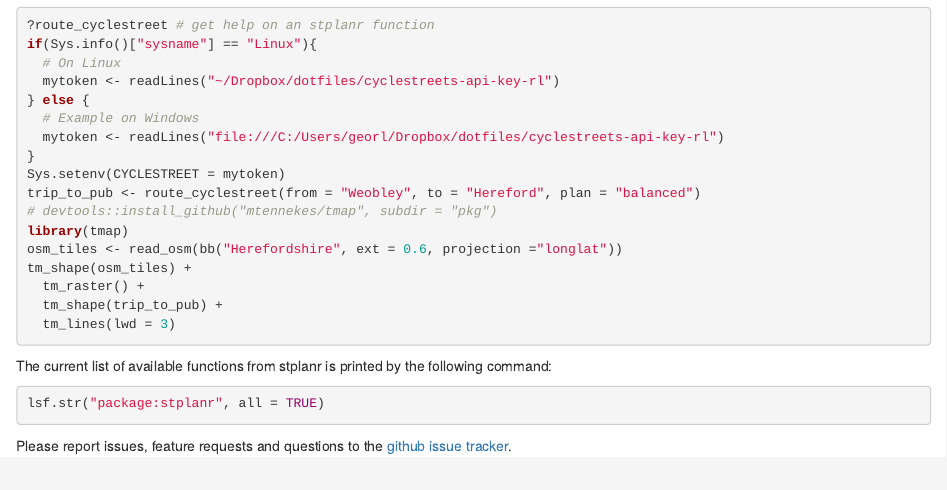
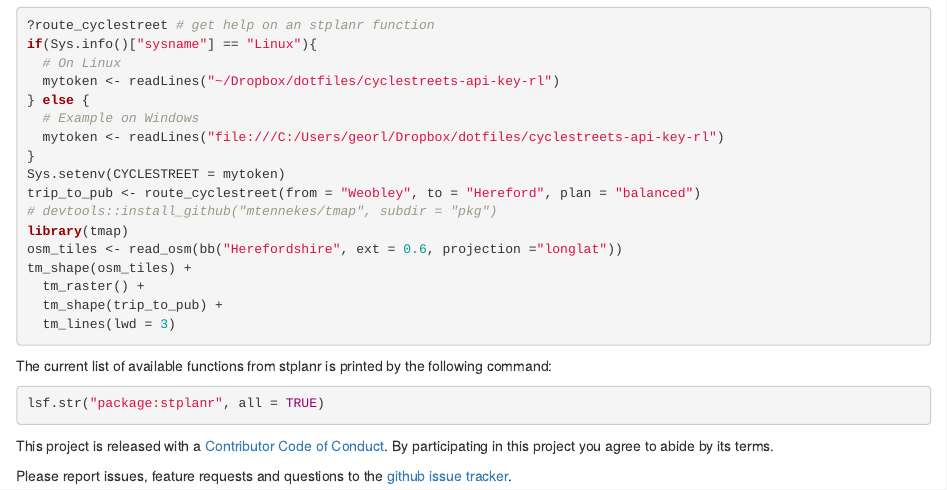
Before and after one commit to ropensci/stplanr, an R Markdown document (README.Rmd): the page in a window 1100 px wide, from 1370 px down. Rendered offline with R 4.5, knitr and Pandoc, with nearby package versions; the code chunks are not run, so their results and figures are left out; badge pictures from the web are left out.

Commit message:
Reference Code of Conduct in README, ignore in build

````diff
--- a/README.Rmd
+++ b/README.Rmd
@@ -130,5 +130,8 @@ command:
 lsf.str("package:stplanr", all = TRUE)
 ```
 
+This project is released with a [Contributor Code of Conduct](CONDUCT.md).
+By participating in this project you agree to abide by its terms.
+
 Please report issues, feature requests and questions to the
 [github issue tracker](https://github.com/robinlovelace/stplanr/issues).
````
Also changed, not shown: 1 other file.
